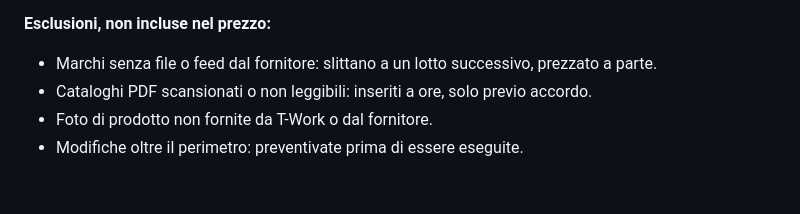
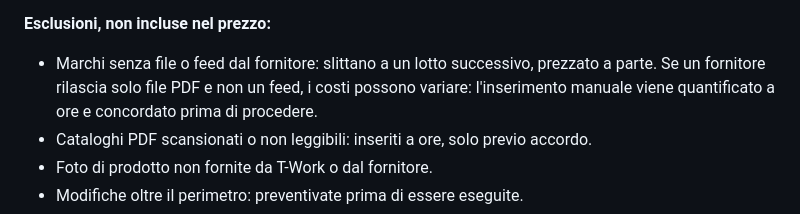
Before and after one commit to psikolele/t-work-audit, a Markdown page: PROPOSTA_COMMERCIALE_RIFACIMENTO_TWORKS.md, the part around the change. GitHub-like rendering; blank space fills up the shorter version.

Commit message:
docs(proposta): costi variabili se i fornitori danno solo PDF
Integra nella clausola sui marchi senza feed la possibilita che i costi
varino se i fornitori forniscono solo PDF, con inserimento manuale da
quantificare a ore e concordare prima di procedere.

Co-Authored-By: Claude Opus 5.5 (1M context) <noreply@anthropic.com>
Claude-Session: https://claude.ai/code/session_01GJcTpNG5SpiAkdvFjXaiu2

```diff
--- a/PROPOSTA_COMMERCIALE_RIFACIMENTO_TWORKS.md
+++ b/PROPOSTA_COMMERCIALE_RIFACIMENTO_TWORKS.md
@@ -129,7 +129,7 @@ La tempistica parte dal **completamento dei prerequisiti (Fase 0)**, non dalla f
 - Primo anno di manutenzione (sezione 7)
 
 **Esclusioni, non incluse nel prezzo:**
-- Marchi senza file o feed dal fornitore: slittano a un lotto successivo, prezzato a parte.
+- Marchi senza file o feed dal fornitore: slittano a un lotto successivo, prezzato a parte. Se un fornitore rilascia solo file PDF e non un feed, i costi possono variare: l'inserimento manuale viene quantificato a ore e concordato prima di procedere.
 - Cataloghi PDF scansionati o non leggibili: inseriti a ore, solo previo accordo.
 - Foto di prodotto non fornite da T-Work o dal fornitore.
 - Modifiche oltre il perimetro: preventivate prima di essere eseguite.
```
